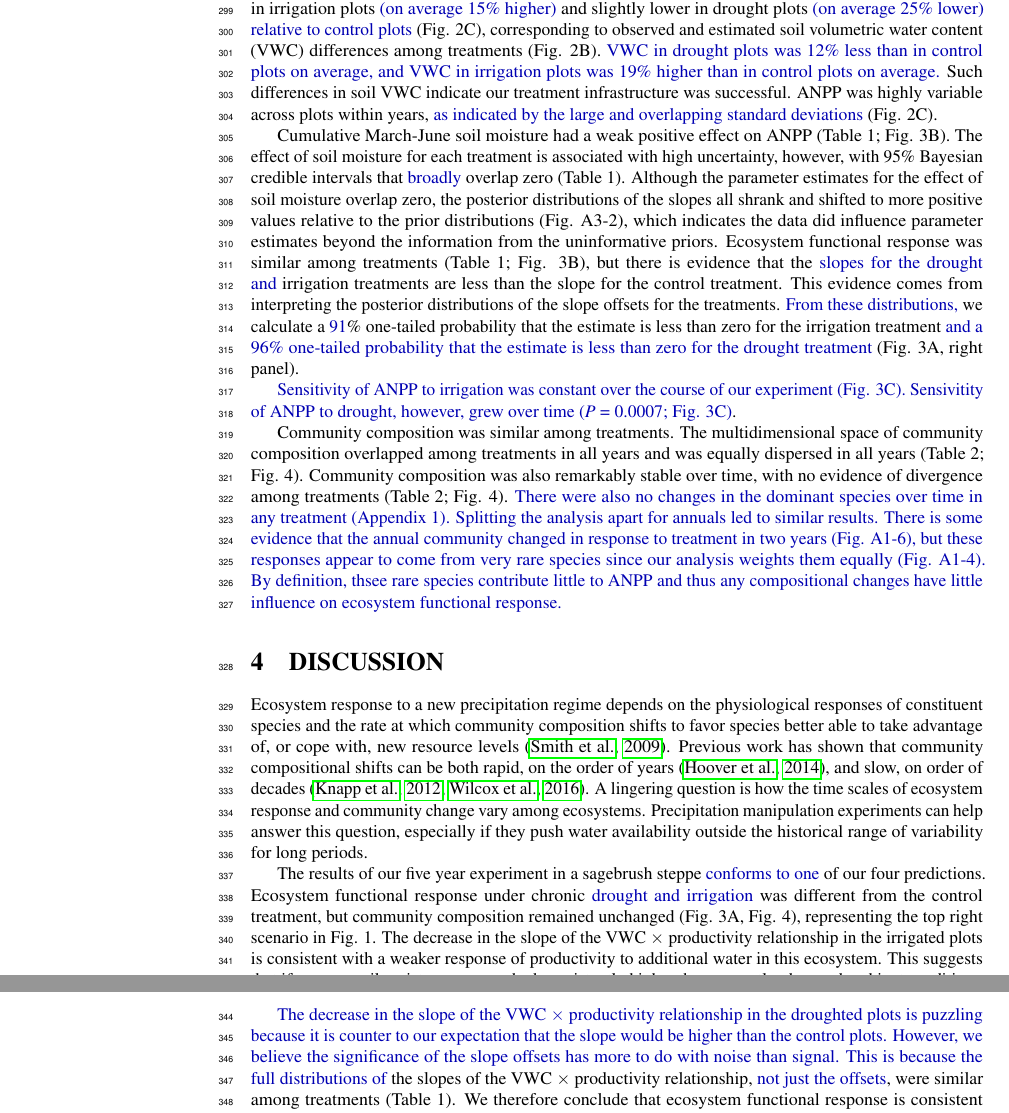
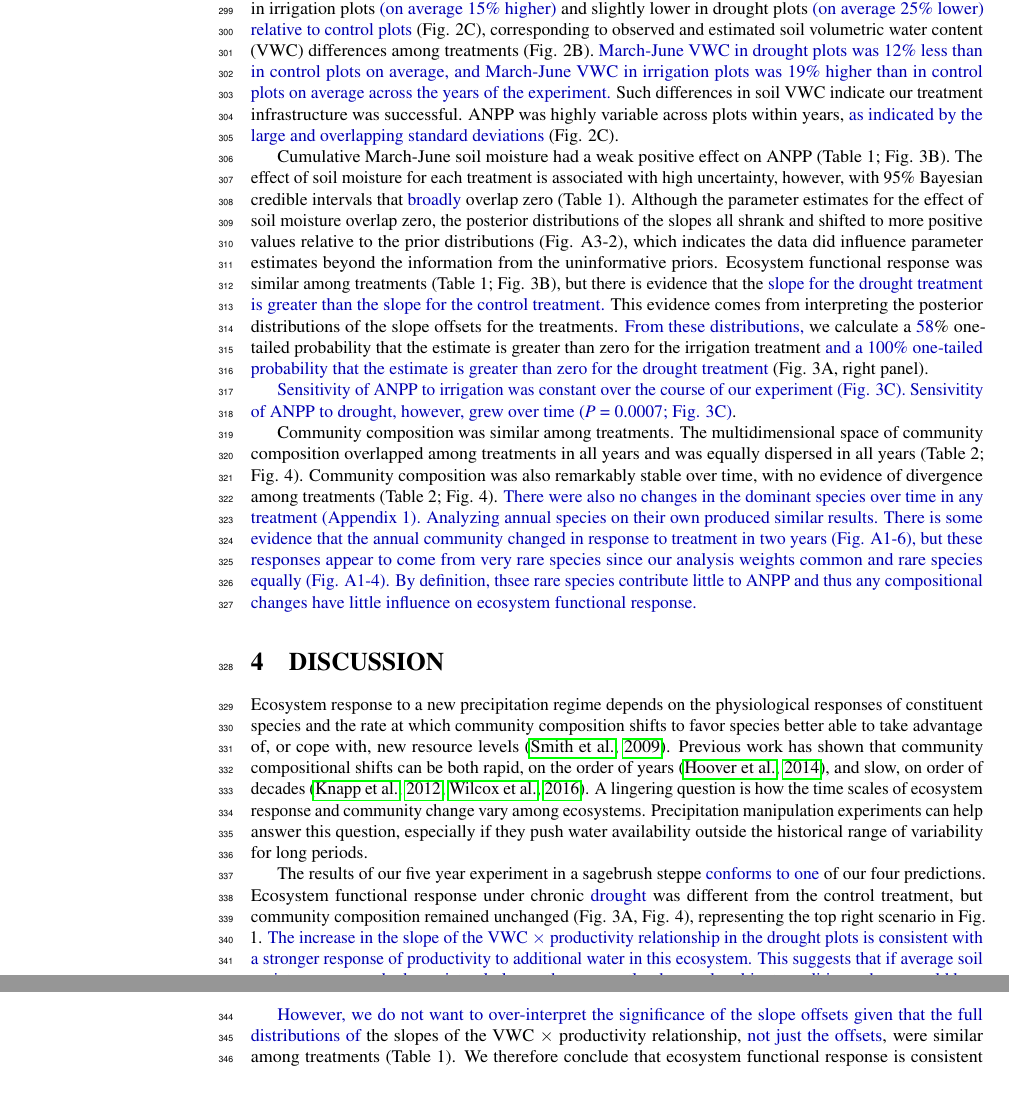
Before and after one commit to atredennick/usses_water, a LaTeX document (manuscript/usses_water_ms.tex): two parts of pages 7 and 8 of 17, joined at a grey line, cut so that both start at the same text, the shorter picture padded with empty space. Compiled offline with pdfLaTeX.

Commit message:
adds PBA edits

```diff
--- a/manuscript/usses_water_ms.tex
+++ b/manuscript/usses_water_ms.tex
@@ -516,7 +515,7 @@ maximum of 239.3 g m\(^{-2}\) in 2016 when averaged across treatments
 \new{(on average 25\% lower) relative to control plots} (Fig. 2C),
 corresponding to observed and estimated soil volumetric water content
 (VWC) differences among treatments (Fig. 2B).
-\new{VWC in drought plots was 12\% less than in control plots on average, and VWC in irrigation plots was 19\% higher than in control plots on average.}
+\new{March-June VWC in drought plots was 12\% less than in control plots on average, and March-June VWC in irrigation plots was 19\% higher than in control plots on average across the years of the experiment.}
 Such differences in soil VWC indicate our treatment infrastructure was
 successful. ANPP was highly variable across plots within years,
 \new{as indicated by the large and overlapping standard deviations}
@@ -532,16 +531,17 @@ positive values relative to the prior distributions (Fig. A3-2), which
 indicates the data did influence parameter estimates beyond the
 information from the uninformative priors. Ecosystem functional response
 was similar among treatments (Table 1; Fig. 3B), but there is evidence
-that the \new{slopes for the drought and} irrigation treatments are less
-than the slope for the control treatment. This evidence comes from
-interpreting the posterior distributions of the slope offsets for the
-treatments. \new{From these distributions,} we calculate a \new{91}\%
-one-tailed probability that the estimate is less than zero for the
-irrigation treatment
-\new{and a 96\% one-tailed probability that the estimate is less than zero for the drought treatment}
+that the
+\new{slope for the drought treatment is greater than the slope for the control treatment.}
+This evidence comes from interpreting the posterior distributions of the
+slope offsets for the treatments. \new{From these distributions,} we
+calculate a \new{58}\% one-tailed probability that the estimate is
+greater than zero for the irrigation treatment
+\new{and a 100\% one-tailed probability that the estimate is greater than zero for the drought treatment}
 (Fig. 3A, right panel).
 
-\new{Sensitivity of ANPP to irrigation was constant over the course of our experiment (Fig. 3C). Sensivitity of ANPP to drought, however, grew over time (\emph{P} = 0.0007; Fig. 3C)}.
+\new{Sensitivity of ANPP to irrigation was constant over the course of our experiment (Fig. 3C).
+Sensivitity of ANPP to drought, however, grew over time (\emph{P} = 0.0007; Fig. 3C)}.
 
 Community composition was similar among treatments. The multidimensional
 space of community composition overlapped among treatments in all years
@@ -549,8 +549,8 @@ and was equally dispersed in all years (Table 2; Fig. 4). Community
 composition was also remarkably stable over time, with no evidence of
 divergence among treatments (Table 2; Fig. 4).
 \new{There were also no changes in the dominant species over time in any treatment (Appendix 1).
-Splitting the analysis apart for annuals led to similar results.
-There is some evidence that the annual community changed in response to treatment in two years (Fig. A1-6), but these responses appear to come from very rare species since our analysis weights them equally (Fig. A1-4).
+Analyzing annual species on their own produced similar results.
+There is some evidence that the annual community changed in response to treatment in two years (Fig. A1-6), but these responses appear to come from very rare species since our analysis weights common and rare species equally (Fig. A1-4).
 By definition, thsee rare species contribute little to ANPP and thus any compositional changes have little influence on ecosystem functional response.}
 
 \section{DISCUSSION}\label{discussion}
@@ -569,24 +569,18 @@ historical range of variability for long periods.
 
 The results of our five year experiment in a sagebrush steppe
 \new{conforms to one} of our four predictions. Ecosystem functional
-response under chronic \new{drought and irrigation} was different from
-the control treatment, but community composition remained unchanged
-(Fig. 3A, Fig. 4), representing the top right scenario in Fig. 1. The
-decrease in the slope of the VWC \(\times\) productivity relationship in
-the irrigated plots is consistent with a weaker response of productivity
-to additional water in this ecosystem. This suggests that if average
-soil moisture were pushed consistently higher than currently observed
-ambient conditions, there would be a weaker relationship between
-precipitation and productivity in this system.
+response under chronic \new{drought} was different from the control
+treatment, but community composition remained unchanged (Fig. 3A, Fig.
+4), representing the top right scenario in Fig. 1.
+\new{The increase in the slope of the VWC $\times$ productivity relationship in the drought plots is consistent with a stronger response of productivity to additional water in this ecosystem.
+This suggests that if average soil moisture were pushed consistently lower than currently observed ambient conditions, there would be a stronger relationship between precipitation and productivity in this system.}
 
-\new{The decrease in the slope of the VWC $\times$ productivity relationship in the droughted plots is puzzling because it is counter to our expectation that the slope would be higher than the control plots.
-However, we believe the significance of the slope offsets has more to do with noise than signal.
-This is because the full distributions of} the slopes of the VWC
-\(\times\) productivity relationship, \new{not just the offsets}, were
-similar among treatments (Table 1). We therefore conclude that ecosystem
-functional response is consistent (\new{similar values}) and weak
-(\new{all broadly overlapping zero}) across all precipitation
-treatments.
+\new{However, we do not want to over-interpret the significance of the slope offsets given that the full distributions of}
+the slopes of the VWC \(\times\) productivity relationship,
+\new{not just the offsets}, were similar among treatments (Table 1). We
+therefore conclude that ecosystem functional response is consistent
+(\new{similar values}) and weak (\new{all broadly overlapping zero})
+across all precipitation treatments.
 
 The similarity of ecosystem functional response (Fig. 3) and community
 composition (Fig. 4) among treatments is surprising because grasslands
```
Also changed, not shown: manuscript/usses_water_ms.pdf, manuscript/usses_water_ms.tex (18 more changed lines), 1 other file.
